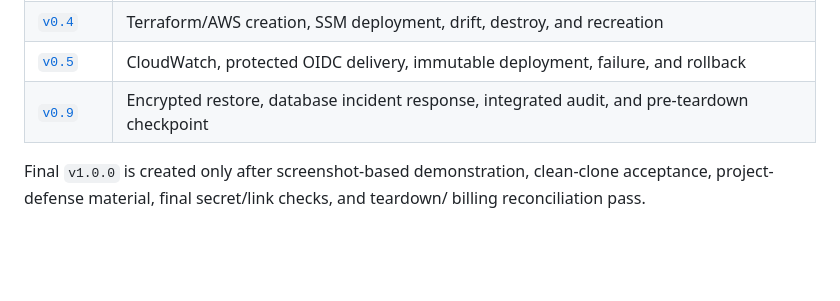
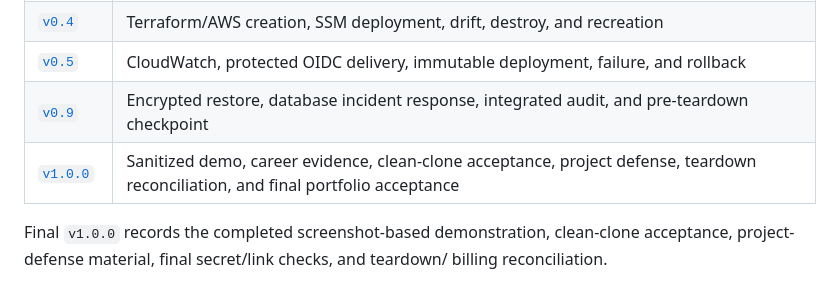
Before and after one commit to ar7abb/ops-status-board, a Markdown page: docs/evidence/README.md, the part around the change. GitHub-like rendering; blank space fills up the shorter version.

Commit message:
docs: complete operator-first portfolio (#69)

```diff
--- a/docs/evidence/README.md
+++ b/docs/evidence/README.md
@@ -90,7 +90,8 @@ the current architecture and teardown record explicitly state that it is not.
 | [`v0.4`](https://github.com/ar7abb/ops-status-board/releases/tag/v0.4) | Terraform/AWS creation, SSM deployment, drift, destroy, and recreation |
 | [`v0.5`](https://github.com/ar7abb/ops-status-board/releases/tag/v0.5) | CloudWatch, protected OIDC delivery, immutable deployment, failure, and rollback |
 | [`v0.9`](https://github.com/ar7abb/ops-status-board/releases/tag/v0.9) | Encrypted restore, database incident response, integrated audit, and pre-teardown checkpoint |
+| [`v1.0.0`](https://github.com/ar7abb/ops-status-board/releases/tag/v1.0.0) | Sanitized demo, career evidence, clean-clone acceptance, project defense, teardown reconciliation, and final portfolio acceptance |
 
-Final `v1.0.0` is created only after screenshot-based demonstration, clean-clone
+Final `v1.0.0` records the completed screenshot-based demonstration, clean-clone
 acceptance, project-defense material, final secret/link checks, and teardown/
-billing reconciliation pass.
+billing reconciliation.
```
Also changed, not shown: README.md (+1 -1 lines), docs/final-acceptance.md (added, +39 -0 lines).
